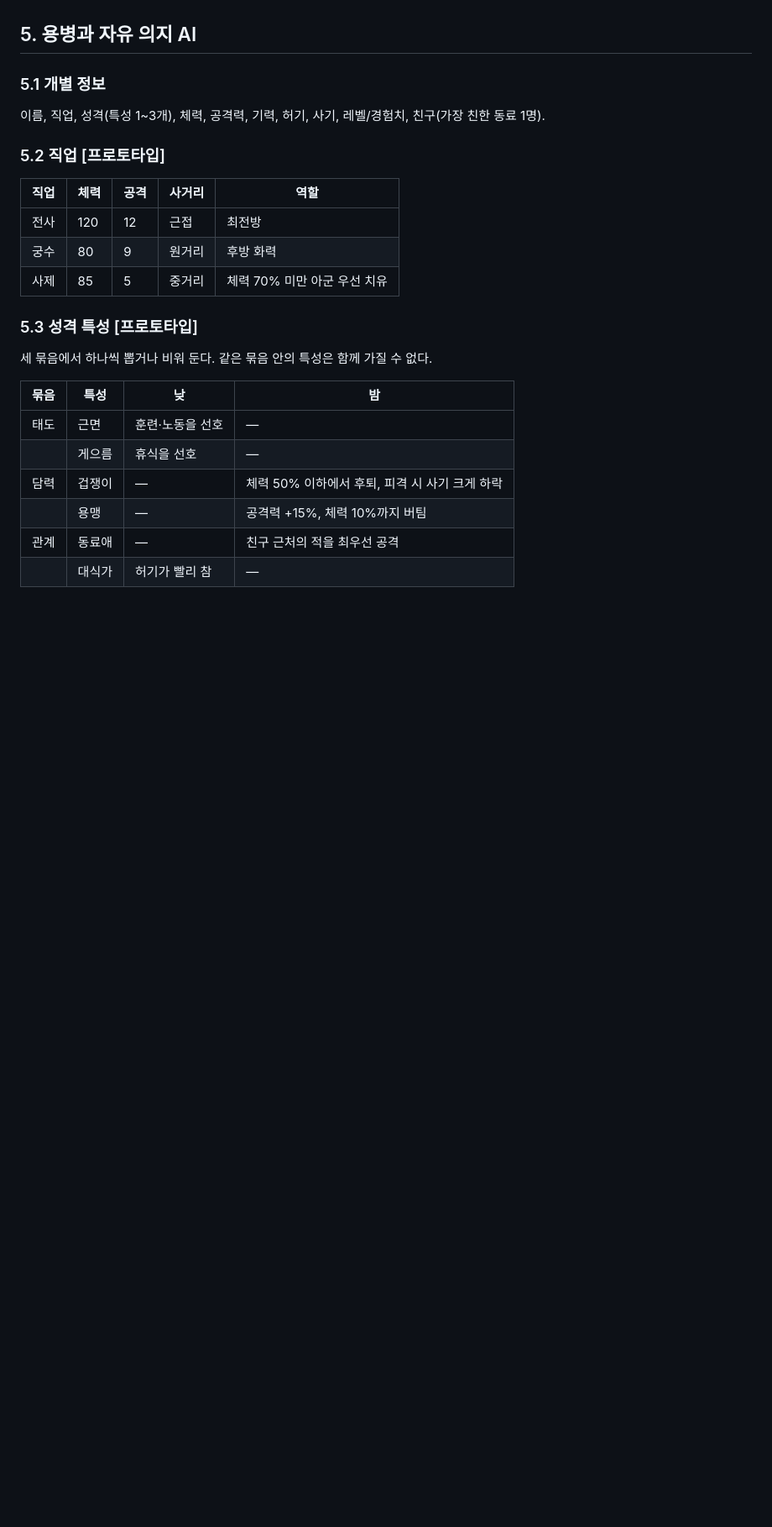
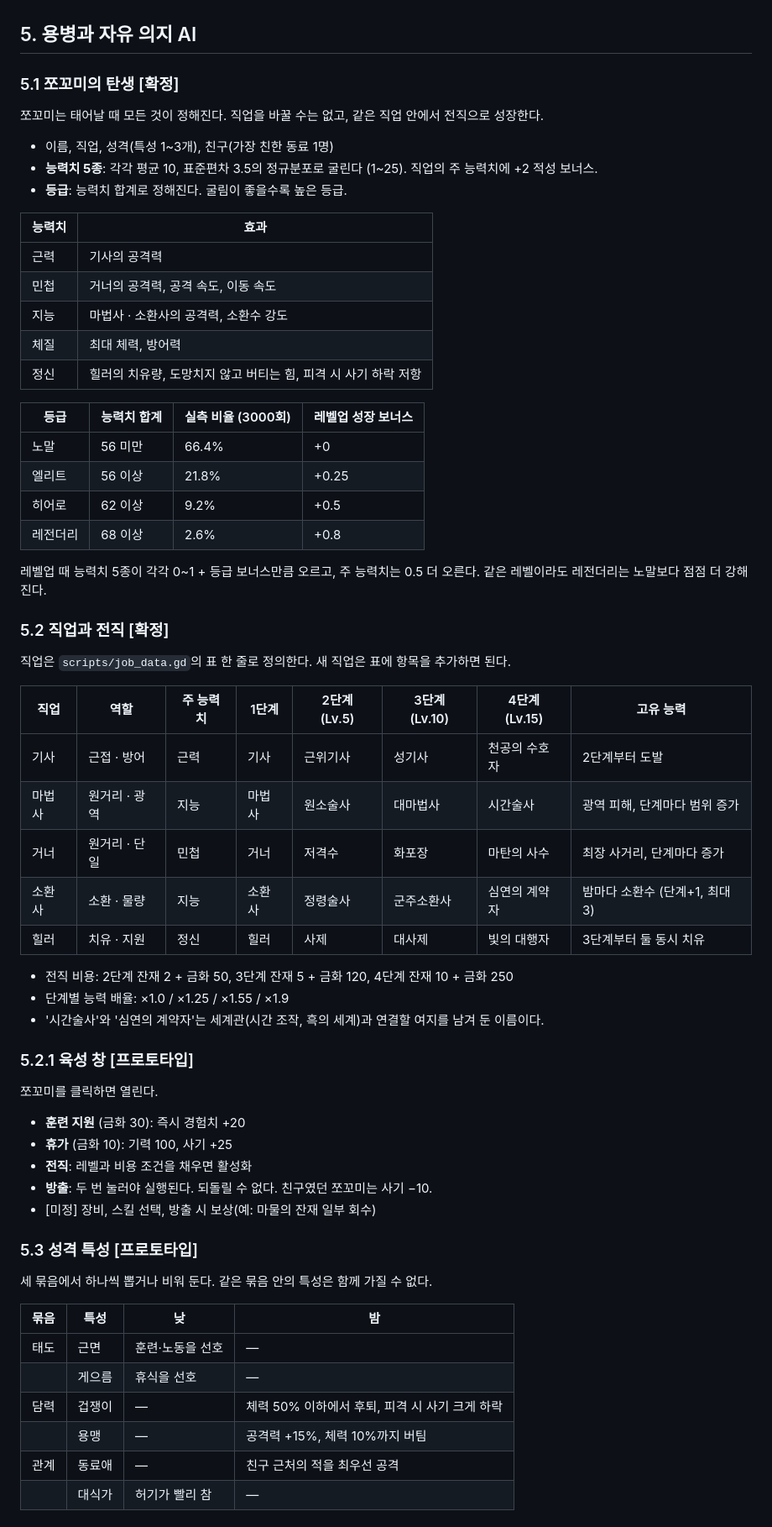
Before and after one commit to minjs-maxjs/game2, a Markdown page: docs/기획서_v0.4.md, the part around one of its changes. Shown at 84% size. Rendered like a GitHub page; blank space fills up the shorter version.

Commit message:
쪼꼬미 육성: 직업 5종 · 3단계 전직 · 능력치 · 등급 · 방출
- 직업: 기사 · 마법사 · 거너 · 소환사 · 힐러. scripts/job_data.gd 표 한 줄로 추가 가능
- 직업마다 3단계 전직 (Lv.5/10/15, 마물의 잔재 + 금화)
- 탄생 시 능력치 5종(근력·민첩·지능·체질·정신) 무작위, 합계로 등급 결정
  (노말 66% · 엘리트 22% · 히어로 9% · 레전더리 2.6%, 3000회 실측)
- 레벨업 성장은 등급이 높을수록 큼
- 직업별 전투: 광역 마법, 장거리 사격, 밤마다 소환수, 2인 치유, 기사 도발
- 클릭 시 육성 창: 훈련 지원 · 휴가 · 전직 · 방출(두 번 눌러 확인)
- tests/growth_test.gd: 등급 분포·전직·방출·소환수 검증
- 기획서 v0.4

Co-Authored-By: Claude Opus 5.5 <noreply@anthropic.com>

```diff
--- a/docs/기획서_v0.3.md
+++ b/docs/기획서_v0.4.md
@@ -67,15 +79,52 @@
 
 ## 5. 용병과 자유 의지 AI
 
-### 5.1 개별 정보
-이름, 직업, 성격(특성 1~3개), 체력, 공격력, 기력, 허기, 사기, 레벨/경험치, 친구(가장 친한 동료 1명).
+### 5.1 쪼꼬미의 탄생 [확정]
+쪼꼬미는 태어날 때 모든 것이 정해진다. 직업을 바꿀 수는 없고, 같은 직업 안에서 전직으로 성장한다.
+- 이름, 직업, 성격(특성 1~3개), 친구(가장 친한 동료 1명)
+- **능력치 5종**: 각각 평균 10, 표준편차 3.5의 정규분포로 굴린다 (1~25). 직업의 주 능력치에 +2 적성 보너스.
+- **등급**: 능력치 합계로 정해진다. 굴림이 좋을수록 높은 등급.
 
-### 5.2 직업 [프로토타입]
-| 직업 | 체력 | 공격 | 사거리 | 역할 |
-|---|---|---|---|---|
-| 전사 | 120 | 12 | 근접 | 최전방 |
-| 궁수 | 80 | 9 | 원거리 | 후방 화력 |
-| 사제 | 85 | 5 | 중거리 | 체력 70% 미만 아군 우선 치유 |
+| 능력치 | 효과 |
+|---|---|
+| 근력 | 기사의 공격력 |
+| 민첩 | 거너의 공격력, 공격 속도, 이동 속도 |
+| 지능 | 마법사 · 소환사의 공격력, 소환수 강도 |
+| 체질 | 최대 체력, 방어력 |
+| 정신 | 힐러의 치유량, 도망치지 않고 버티는 힘, 피격 시 사기 하락 저항 |
+
+| 등급 | 능력치 합계 | 실측 비율 (3000회) | 레벨업 성장 보너스 |
+|---|---|---|---|
+| 노말 | 56 미만 | 66.4% | +0 |
+| 엘리트 | 56 이상 | 21.8% | +0.25 |
+| 히어로 | 62 이상 | 9.2% | +0.5 |
+| 레전더리 | 68 이상 | 2.6% | +0.8 |
+
+레벨업 때 능력치 5종이 각각 0~1 + 등급 보너스만큼 오르고, 주 능력치는 0.5 더 오른다.
+같은 레벨이라도 레전더리는 노말보다 점점 더 강해진다.
+
+### 5.2 직업과 전직 [확정]
+직업은 `scripts/job_data.gd`의 표 한 줄로 정의한다. 새 직업은 표에 항목을 추가하면 된다.
+
+| 직업 | 역할 | 주 능력치 | 1단계 | 2단계 (Lv.5) | 3단계 (Lv.10) | 4단계 (Lv.15) | 고유 능력 |
+|---|---|---|---|---|---|---|---|
+| 기사 | 근접 · 방어 | 근력 | 기사 | 근위기사 | 성기사 | 천공의 수호자 | 2단계부터 도발 |
+| 마법사 | 원거리 · 광역 | 지능 | 마법사 | 원소술사 | 대마법사 | 시간술사 | 광역 피해, 단계마다 범위 증가 |
+| 거너 | 원거리 · 단일 | 민첩 | 거너 | 저격수 | 화포장 | 마탄의 사수 | 최장 사거리, 단계마다 증가 |
+| 소환사 | 소환 · 물량 | 지능 | 소환사 | 정령술사 | 군주소환사 | 심연의 계약자 | 밤마다 소환수 (단계+1, 최대 3) |
+| 힐러 | 치유 · 지원 | 정신 | 힐러 | 사제 | 대사제 | 빛의 대행자 | 3단계부터 둘 동시 치유 |
+
+- 전직 비용: 2단계 잔재 2 + 금화 50, 3단계 잔재 5 + 금화 120, 4단계 잔재 10 + 금화 250
+- 단계별 능력 배율: ×1.0 / ×1.25 / ×1.55 / ×1.9
+- '시간술사'와 '심연의 계약자'는 세계관(시간 조작, 흑의 세계)과 연결할 여지를 남겨 둔 이름이다.
+
+### 5.2.1 육성 창 [프로토타입]
+쪼꼬미를 클릭하면 열린다.
+- **훈련 지원** (금화 30): 즉시 경험치 +20
+- **휴가** (금화 10): 기력 100, 사기 +25
+- **전직**: 레벨과 비용 조건을 채우면 활성화
+- **방출**: 두 번 눌러야 실행된다. 되돌릴 수 없다. 친구였던 쪼꼬미는 사기 −10.
+- [미정] 장비, 스킬 선택, 방출 시 보상(예: 마물의 잔재 일부 회수)
 
 ### 5.3 성격 특성 [프로토타입]
 세 묶음에서 하나씩 뽑거나 비워 둔다. 같은 묶음 안의 특성은 함께 가질 수 없다.
```
Also changed, not shown: other parts of docs/기획서_v0.4.md (+16 -4 lines), README.md (+11 -3 lines), docs/screenshots/day.png, docs/screenshots/night.png, 10 other files.
